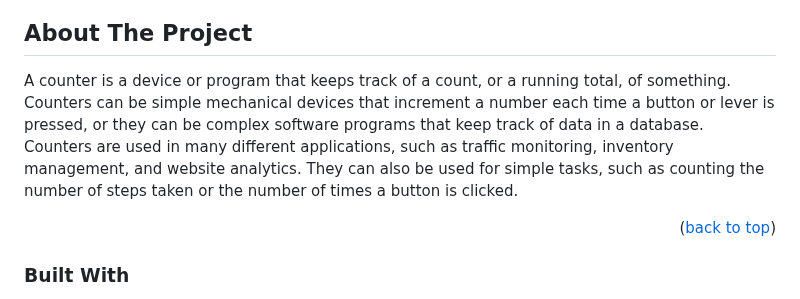
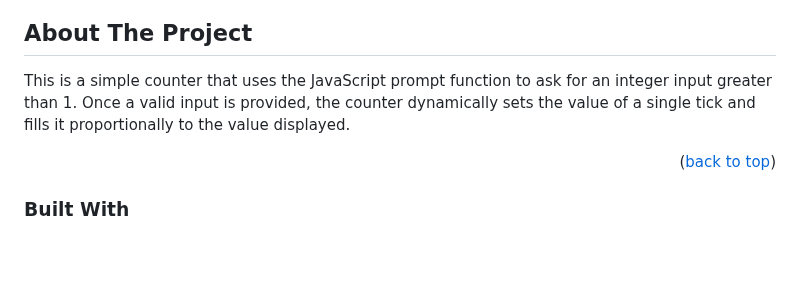
Before and after one commit to h4shell/template-contatore, a Markdown page: README.md, the part around the change. Drawn GitHub-style; blank space fills up the shorter version.

Commit message:
aggiornamento documentazione

```diff
--- a/README.md
+++ b/README.md
@@ -31,7 +31,7 @@
 <!-- ABOUT THE PROJECT -->
 ## About The Project
 
-A counter is a device or program that keeps track of a count, or a running total, of something. Counters can be simple mechanical devices that increment a number each time a button or lever is pressed, or they can be complex software programs that keep track of data in a database. Counters are used in many different applications, such as traffic monitoring, inventory management, and website analytics. They can also be used for simple tasks, such as counting the number of steps taken or the number of times a button is clicked.
+This is a simple counter that uses the JavaScript prompt function to ask for an integer input greater than 1. Once a valid input is provided, the counter dynamically sets the value of a single tick and fills it proportionally to the value displayed.
 
 <p align="right">(<a href="#readme-top">back to top</a>)</p>
 
```
